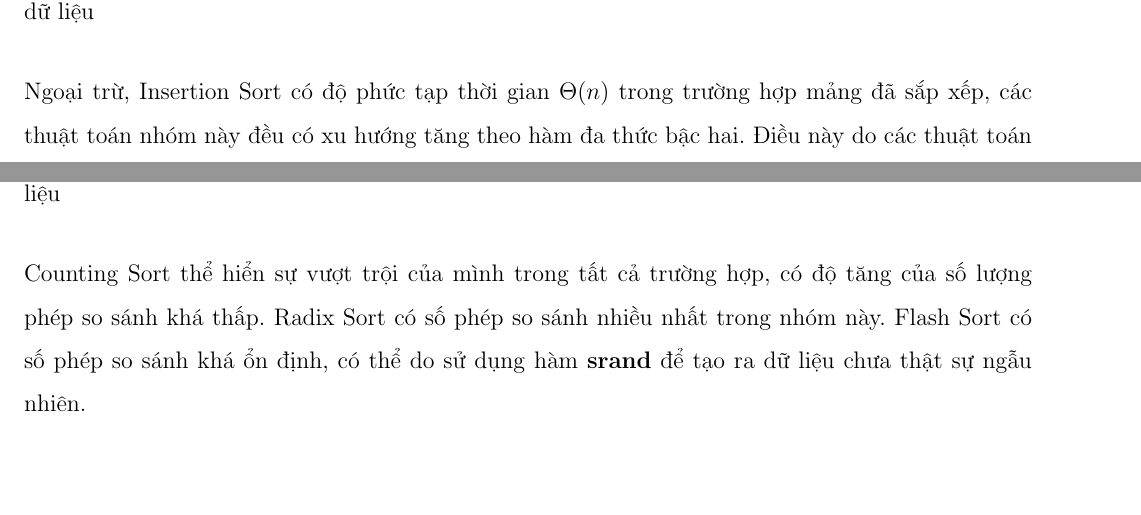
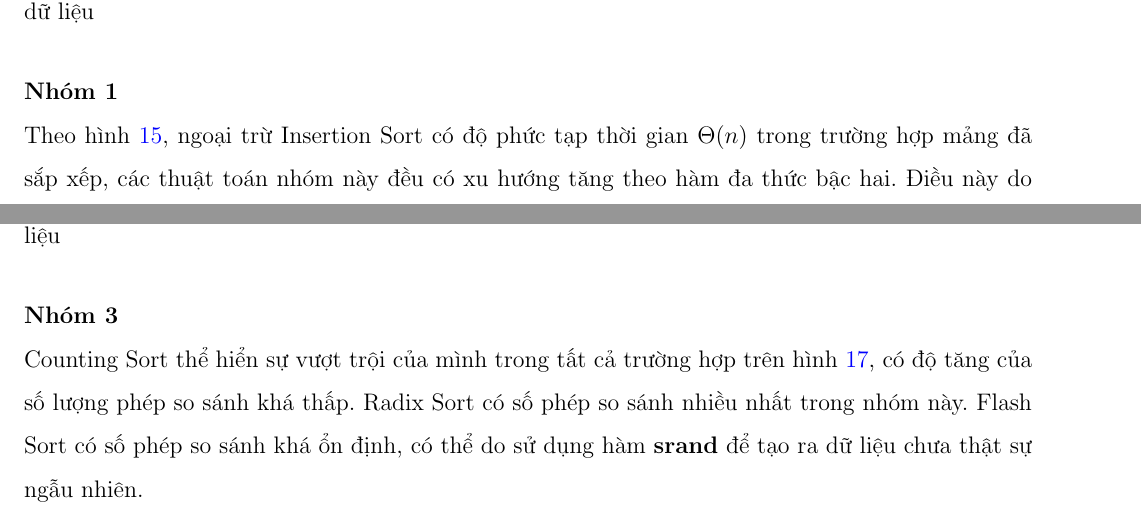
Before and after one commit to magnusdtd/sort-project-report, a LaTeX document (main.tex, which reads experimental_result/analysis_comparisons.tex): two parts of pages 58 and 60 of 66, joined at a grey line, cut so that both start at the same text, the shorter picture padded with empty space. Compiled offline with pdfLaTeX.

Commit message:
Modify: Change layout of analysis comparisons section and move appendix to next page

```diff
--- a/experimental_result/analysis_comparisons.tex
+++ b/experimental_result/analysis_comparisons.tex
@@ -42,6 +40,8 @@ Tiến hành nhìn kĩ hơn vào từng nhóm thuật toán.
     \label{fig:all_the_number_of_comparisons_for_each_algorithm_in_group_1_of_each_data_order}
 \end{figure}
 
-Ngoại trừ, Insertion Sort có độ phức tạp thời gian $\Theta(n)$ trong trường hợp mảng đã sắp xếp, các thuật toán nhóm này đều có xu hướng tăng theo hàm đa thức bậc hai. Điều này do các thuật toán này đều có độ phức tạp thời gian là hàm đa thức bậc hai cho trong hầu hết các trường hợp.
+\textbf{Nhóm 1}
+
+Theo hình \ref{fig:all_the_number_of_comparisons_for_each_algorithm_in_group_1_of_each_data_order}, ngoại trừ Insertion Sort có độ phức tạp thời gian $\Theta(n)$ trong trường hợp mảng đã sắp xếp, các thuật toán nhóm này đều có xu hướng tăng theo hàm đa thức bậc hai. Điều này do các thuật toán này đều có độ phức tạp thời gian là hàm đa thức bậc hai cho trong hầu hết các trường hợp.
 
 
@@ -67,4 +66,6 @@ Ngoại trừ, Insertion Sort có độ phức tạp thời gian $\Theta(n)$ tro
     \label{fig:all_the_number_of_comparisons_for_each_algorithm_in_group_3_of_each_data_order}
 \end{figure}
 
-Counting Sort thể hiển sự vượt trội của mình trong tất cả trường hợp, có độ tăng của số lượng phép so sánh khá thấp. Radix Sort có số phép so sánh nhiều nhất trong nhóm này. Flash Sort có số phép so sánh khá ổn định, có thể do sử dụng hàm \textbf{srand} để tạo ra dữ liệu chưa thật sự ngẫu nhiên.
+\textbf{Nhóm 3}
+
+Counting Sort thể hiển sự vượt trội của mình trong tất cả trường hợp trên hình \ref{fig:all_the_number_of_comparisons_for_each_algorithm_in_group_3_of_each_data_order}, có độ tăng của số lượng phép so sánh khá thấp. Radix Sort có số phép so sánh nhiều nhất trong nhóm này. Flash Sort có số phép so sánh khá ổn định, có thể do sử dụng hàm \textbf{srand} để tạo ra dữ liệu chưa thật sự ngẫu nhiên.
```
Also changed, not shown: main.tex (+1 -0 lines), experimental_result/analysis_comparisons.tex (7 more changed lines).
